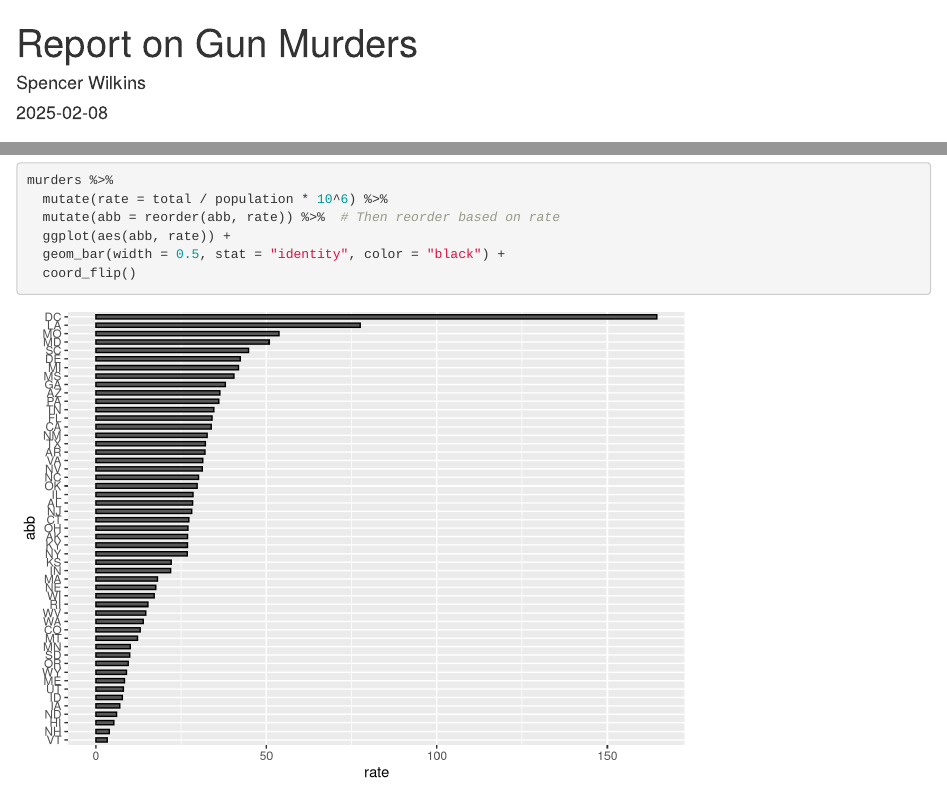
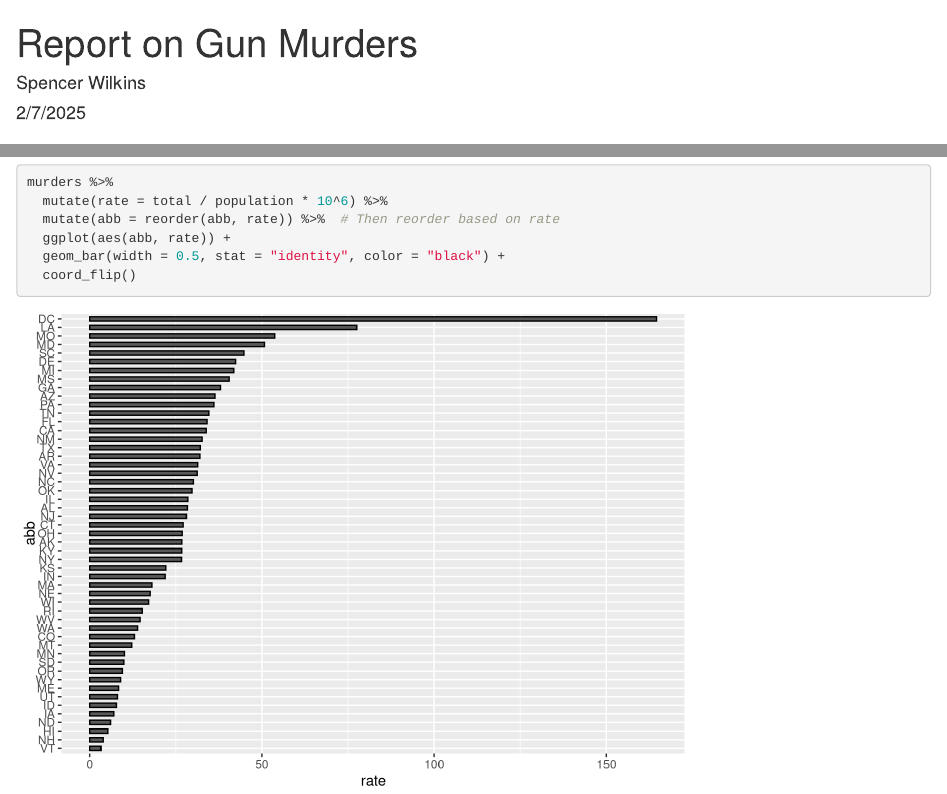
Before and after one commit to spencercs50/murders, an R Markdown document (knitr_murders.Rmd): the page in a window 1100 px wide, from its top, and a second part further down, joined at a grey line. Rendered offline with R 4.5, knitr and Pandoc, with nearby package versions.

Commit message:
modified the setup chunk.

````diff
--- a/knitr_murders.Rmd
+++ b/knitr_murders.Rmd
@@ -1,14 +1,18 @@
 ---
 title: "Report on Gun Murders"
 author: "Spencer Wilkins"
-date: "`r format(Sys.Date())`"
+date: "2/7/2025"
 output: html_document
 ---
 
 ```{r setup, include=FALSE}
 knitr::opts_chunk$set(echo = TRUE)
+library(tidyverse)
+library(dplyr)
+library(dslabs)
+data("murders")
+conflicts(detail = TRUE)
 ```
-
 ## Introduction
 
 This is a report on 2010 gun murder rates obtained from FBI reports. The original data was obtained from [this Wikipedia page](https://en.wikipedia.org/wiki/Murder_in_the_United_States_by_state).
````
Also changed, not shown: knitr_murders.html, knitr_murders.Rmd (2 more changed lines).
